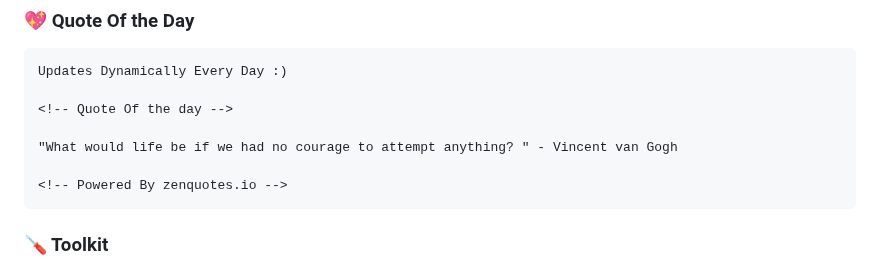
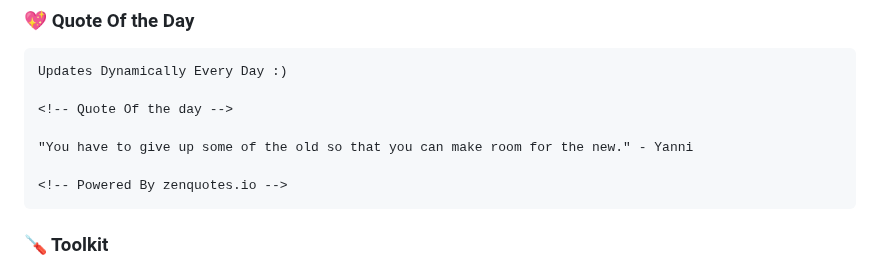
Before and after one commit to codeIntrovert/codeIntrovert, a Markdown page: README.md, the part around the change. Drawn GitHub-style.

Commit message:
Update README with new quote

````diff
--- a/README.md
+++ b/README.md
@@ -40,7 +40,7 @@ Updates Dynamically Every Day :)
 
 <!-- Quote Of the day -->
 
-"What would life be if we had no courage to attempt anything? " - Vincent van Gogh
+"You have to give up some of the old so that you can make room for the new." - Yanni
 
 <!-- Powered By zenquotes.io -->
 ```
````
